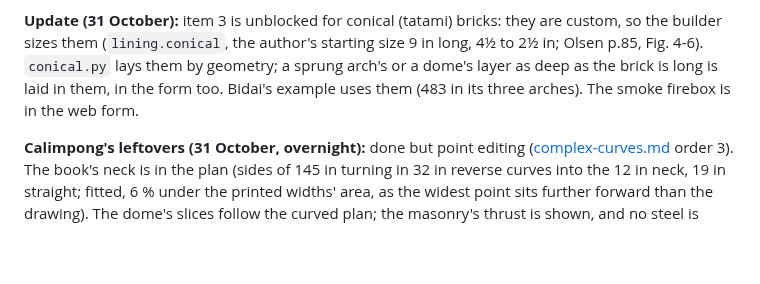
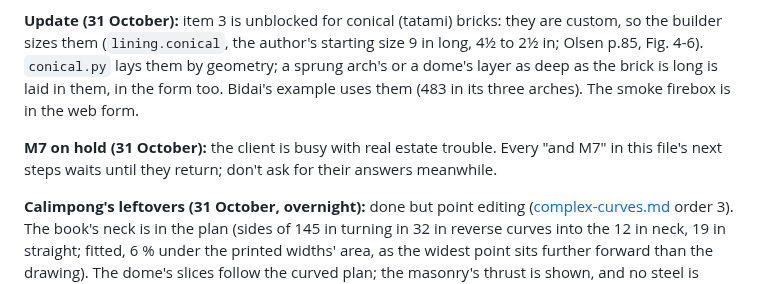
Before and after one commit to AaronFilson/kilndesigner, a Markdown page: docs/planning/10-30-26.md, the part around the change. GitHub-like rendering; blank space fills up the shorter version.

```diff
--- a/docs/planning/10-30-26.md
+++ b/docs/planning/10-30-26.md
@@ -253,6 +253,9 @@ Olsen p.85, Fig. 4-6). `conical.py` lays them by geometry; a sprung arch's or a
 deep as the brick is long is laid in them, in the form too. Bidai's example uses them (483 in
 its three arches). The smoke firebox is in the web form.
 
+**M7 on hold (31 October):** the client is busy with real estate trouble. Every "and M7" in
+this file's next steps waits until they return; don't ask for their answers meanwhile.
+
 **Calimpong's leftovers (31 October, overnight):** done but point editing
 ([complex-curves.md](complex-curves.md) order 3). The book's neck is in the plan (sides of
 145 in turning in 32 in reverse curves into the 12 in neck, 19 in straight; fitted, 6 % under the
```
Also changed, not shown: docs/planning/02-plan.md (+22 -5 lines).
